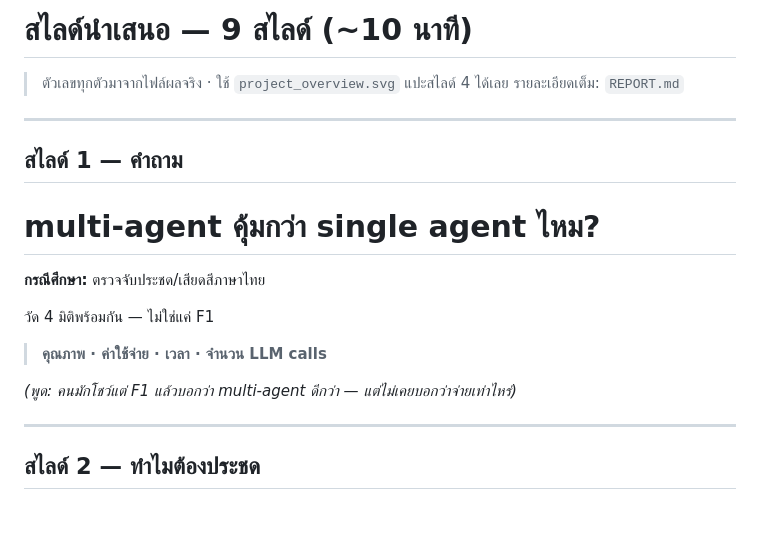
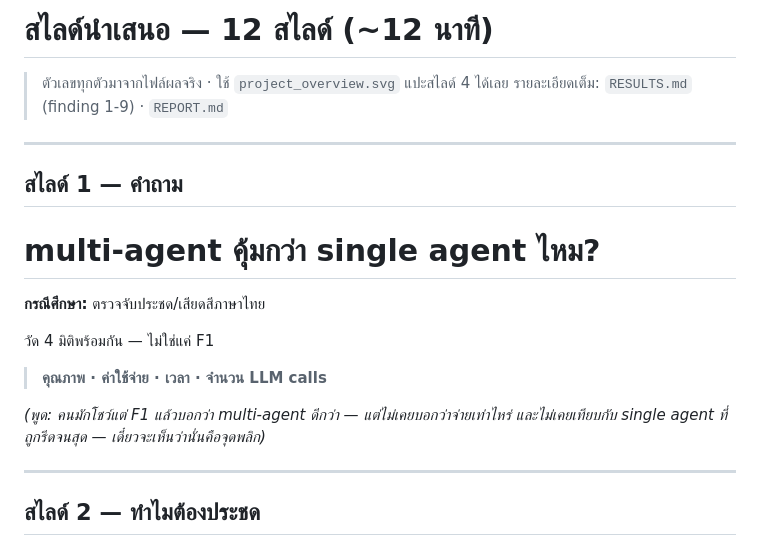
Before and after one commit to Thanaphumi2006/Cost-Aware-Multi-Agent-LLM-Evaluation-for-Thai-Sarcasm-Detection, a Markdown page: Gold/SLIDES.md, the part around one of its changes. Rendered like a GitHub page; blank space fills up the shorter version.

```diff
--- a/Gold/SLIDES.md
+++ b/Gold/SLIDES.md
@@ -1,7 +1,7 @@
-# สไลด์นำเสนอ — 9 สไลด์ (~10 นาที)
+# สไลด์นำเสนอ — 12 สไลด์ (~12 นาที)
 
 > ตัวเลขทุกตัวมาจากไฟล์ผลจริง · ใช้ `project_overview.svg` แปะสไลด์ 4 ได้เลย
-> รายละเอียดเต็ม: `REPORT.md`
+> รายละเอียดเต็ม: `RESULTS.md` (finding 1-9) · `REPORT.md`
 
 ---
 
@@ -14,7 +14,8 @@
 วัด 4 มิติพร้อมกัน — ไม่ใช่แค่ F1
 > **คุณภาพ · ค่าใช้จ่าย · เวลา · จำนวน LLM calls**
 
-*(พูด: คนมักโชว์แต่ F1 แล้วบอกว่า multi-agent ดีกว่า — แต่ไม่เคยบอกว่าจ่ายเท่าไหร่)*
+*(พูด: คนมักโชว์แต่ F1 แล้วบอกว่า multi-agent ดีกว่า — แต่ไม่เคยบอกว่าจ่ายเท่าไหร่
+และไม่เคยเทียบกับ single agent ที่ถูกรีดจนสุด — เดี๋ยวจะเห็นว่านั่นคือจุดพลิก)*
 
 ---
 
```
Also changed, not shown: other parts of Gold/SLIDES.md (+98 -51 lines).
